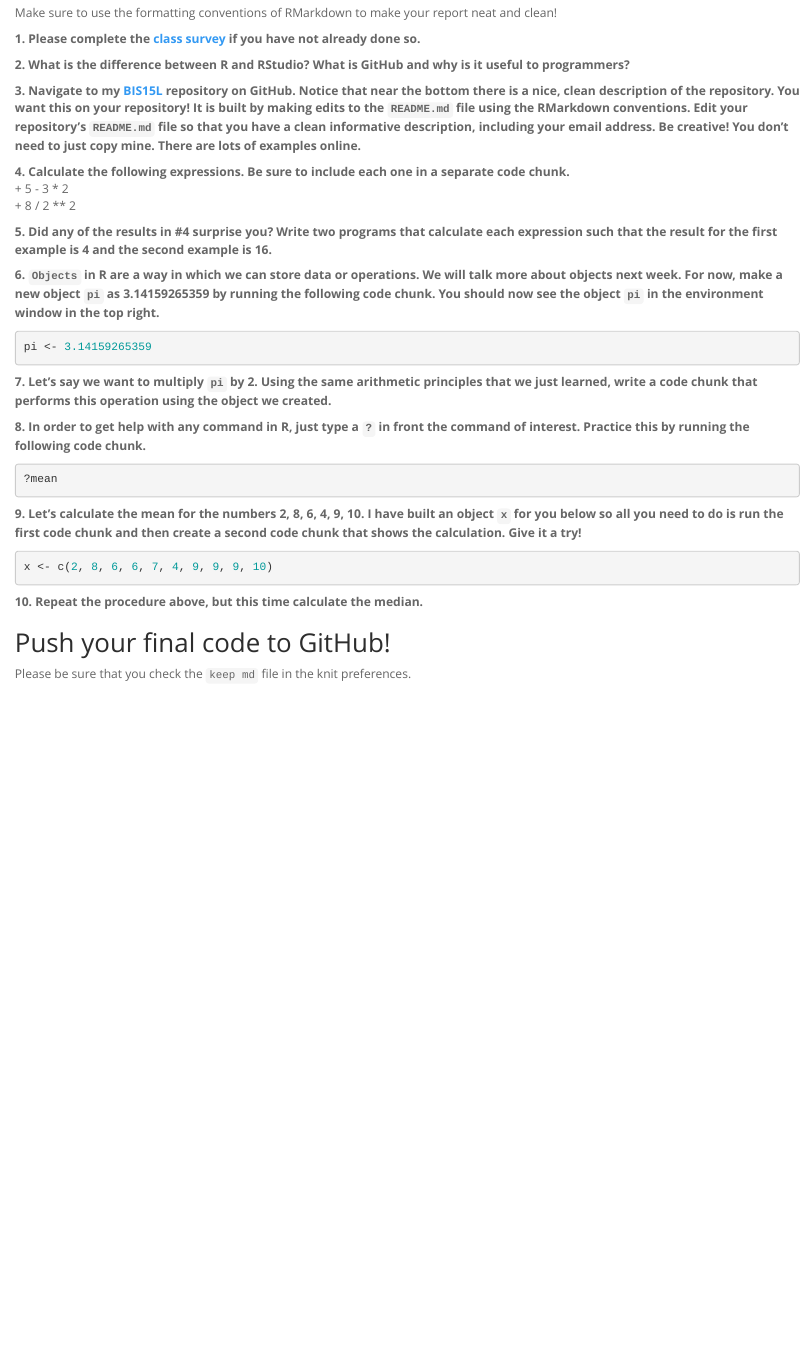
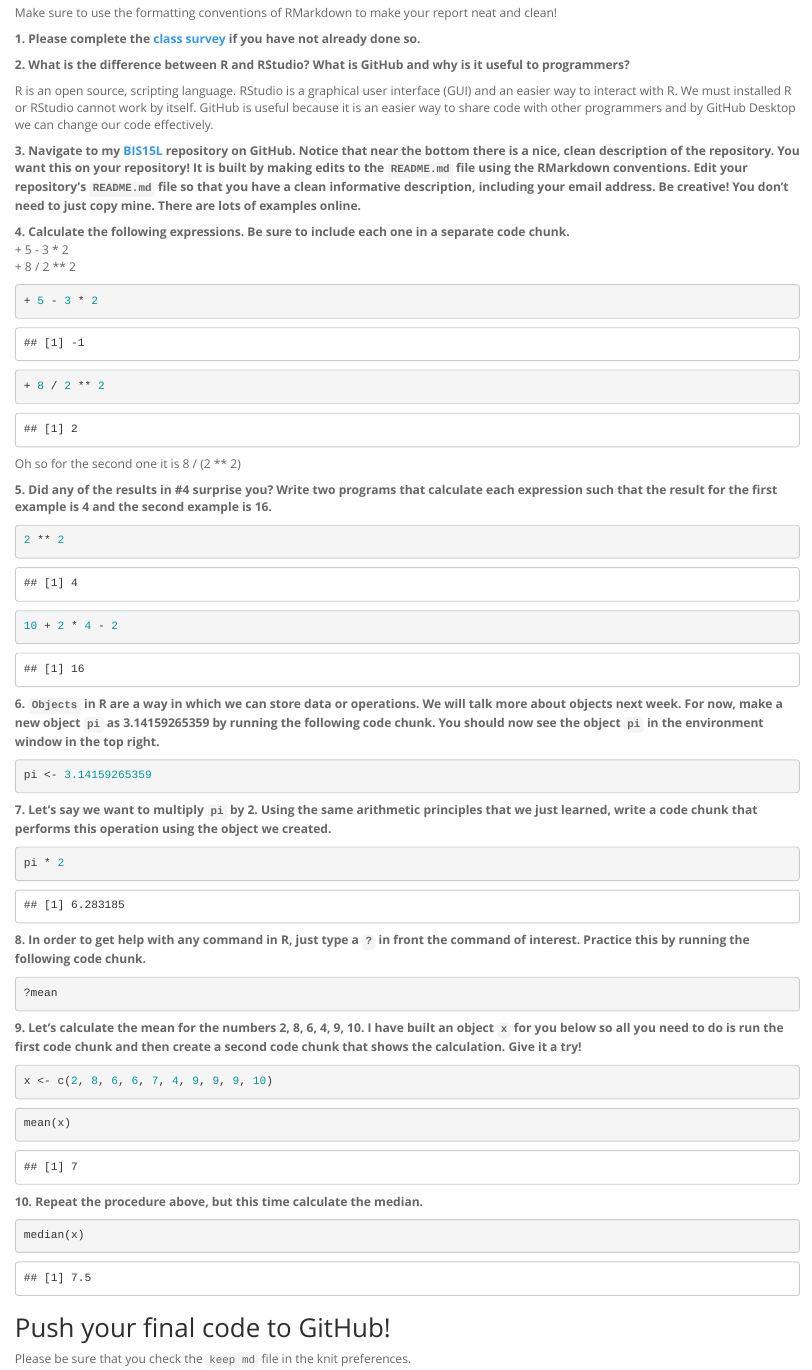
Before and after one commit to nishiro2109/BIS15W2022_sbian, an R Markdown document (lab1/lab1_hw.Rmd): the page in a window 1100 px wide, from 250 px down. The pictures show the output file lab1/lab1_hw.html that the author committed with the source, opened offline.

Commit message:
lab 1 homework update

````diff
--- a/lab1/lab1_hw.Rmd
+++ b/lab1/lab1_hw.Rmd
@@ -17,13 +17,28 @@ Make sure to use the formatting conventions of RMarkdown to make your report nea
 
 **2. What is the difference between R and RStudio? What is GitHub and why is it useful to programmers?**
 
+R is an open source, scripting language. RStudio is a graphical user interface (GUI) and an easier way to interact with R. We must installed R or RStudio cannot work by itself. GitHub is useful because it is an easier way to share code with other programmers and by GitHub Desktop we can change our code effectively.
+
 **3. Navigate to my [BIS15L](https://github.com/jmledford3115/BIS15LW2022_jledford) repository on GitHub. Notice that near the bottom there is a nice, clean description of the repository. You want this on your repository! It is built by making edits to the `README.md` file using the RMarkdown conventions. Edit your repository's `README.md` file so that you have a clean informative description, including your email address. Be creative! You don't need to just copy mine. There are lots of examples online.**
 
 **4. Calculate the following expressions. Be sure to include each one in a separate code chunk.**
   + 5 - 3 * 2
   + 8 / 2 ** 2
+```{r}
++ 5 - 3 * 2
+```
+```{r}
++ 8 / 2 ** 2
+```
+  Oh so for the second one it is 8 / (2 ** 2)
 
 **5. Did any of the results in #4 surprise you? Write two programs that calculate each expression such that the result for the first example is 4 and the second example is 16.**
+```{r}
+2 ** 2
+```
+```{r}
+10 + 2 * 4 - 2
+```
 
 **6. `Objects` in R are a way in which we can store data or operations. We will talk more about objects next week. For now, make a new object `pi` as 3.14159265359 by running the following code chunk. You should now see the object `pi` in the environment window in the top right.**
 ```{r}
@@ -31,6 +46,9 @@ pi <- 3.14159265359
 ```
 
 **7. Let's say we want to multiply `pi` by 2. Using the same arithmetic principles that we just learned, write a code chunk that performs this operation using the object we created.**
+```{r}
+pi * 2
+```
 
 **8. In order to get help with any command in R, just type a `?` in front the command of interest. Practice this by running the following code chunk.**
 ```{r}
@@ -41,8 +59,15 @@ pi <- 3.14159265359
 ```{r}
 x <- c(2, 8, 6, 6, 7, 4, 9, 9, 9, 10)
 ```
+```{r}
+mean(x)
+```
 
 **10. Repeat the procedure above, but this time calculate the median.**
+```{r}
+median(x)
+```
+
 
 ## Push your final code to GitHub!
 Please be sure that you check the `keep md` file in the knit preferences.
````
Also changed, not shown: README.html (added), README.md, lab1/lab1_2.html, lab1/lab1_hw.html, lab1/lab1_hw.md, lab1/lab1_hw.Rmd (2 more changed lines).
